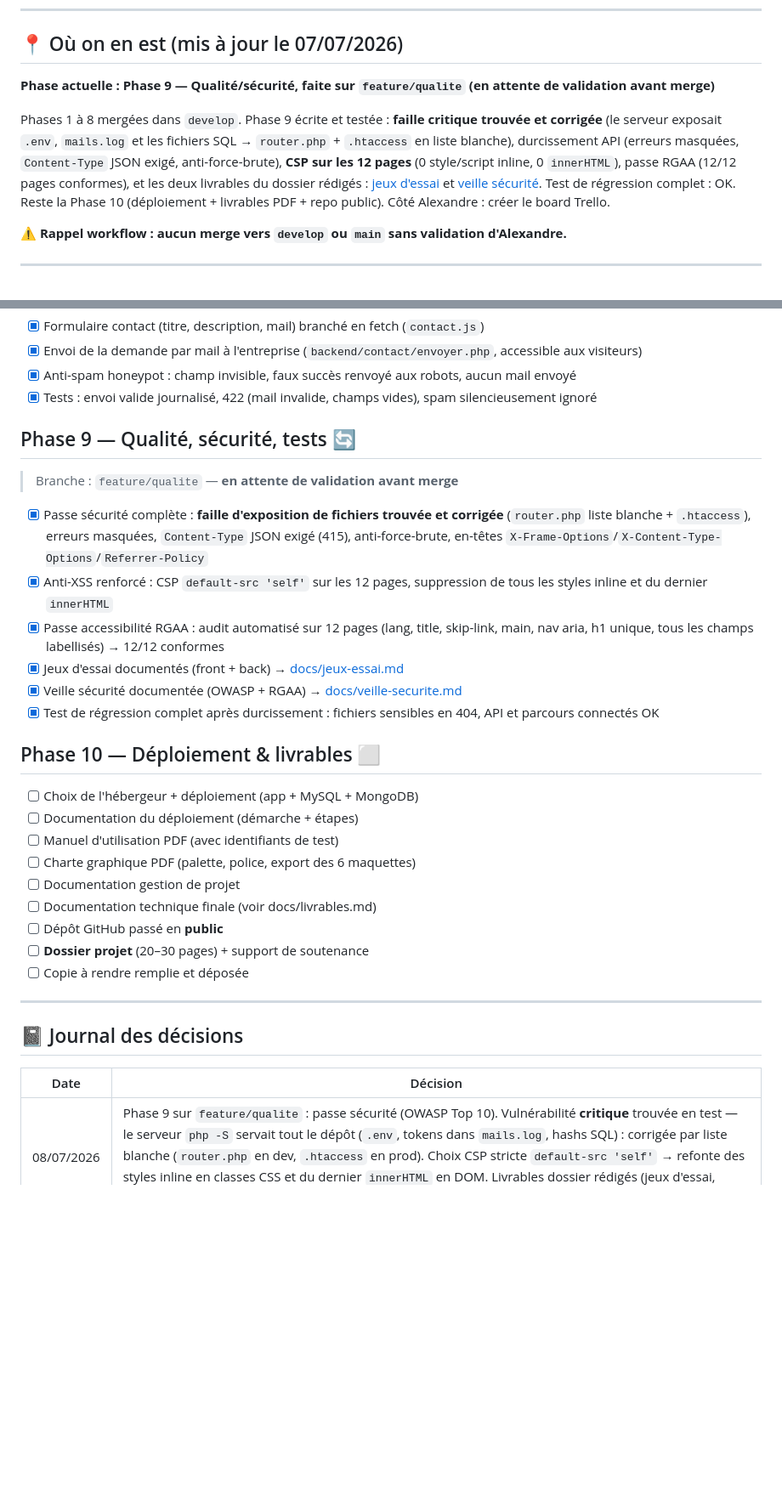
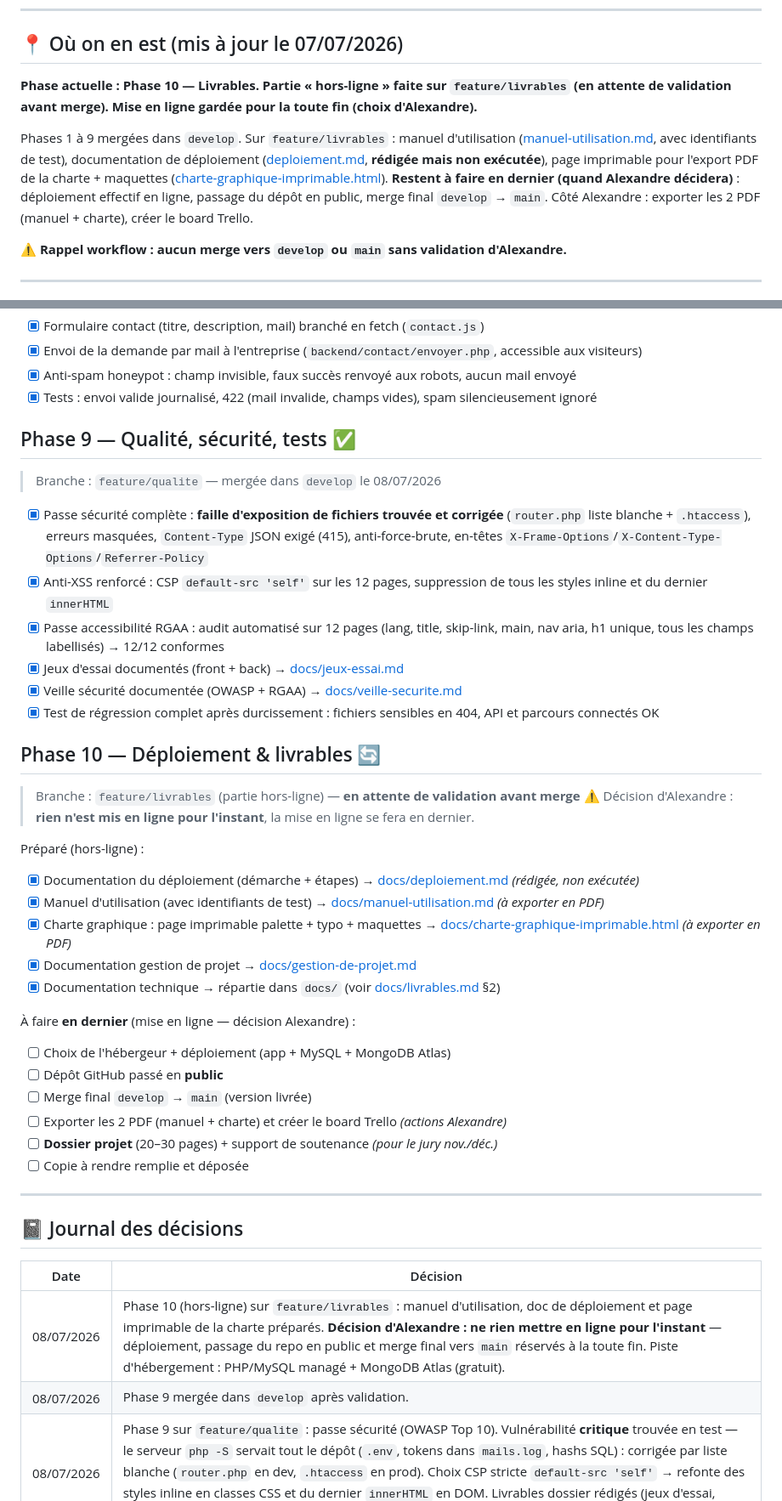
Before and after one commit to ahyjekdev-ctrl/vite-et-gourmand, a Markdown page: ROADMAP.md, 2 parts joined by grey strips. Shown at 85% size. Drawn GitHub-style; blank space fills up the shorter version.

Commit message:
docs: maj roadmap et livrables Phase 10 hors-ligne, mise en ligne reportee a la fin

```diff
--- a/ROADMAP.md
+++ b/ROADMAP.md
@@ -14,9 +14,9 @@
 
 ## 📍 Où on en est (mis à jour le 07/07/2026)
 
-**Phase actuelle : Phase 9 — Qualité/sécurité, faite sur `feature/qualite` (en attente de validation avant merge)**
+**Phase actuelle : Phase 10 — Livrables. Partie « hors-ligne » faite sur `feature/livrables` (en attente de validation avant merge). Mise en ligne gardée pour la toute fin (choix d'Alexandre).**
 
-Phases 1 à 8 mergées dans `develop`. Phase 9 écrite et testée : **faille critique trouvée et corrigée** (le serveur exposait `.env`, `mails.log` et les fichiers SQL → `router.php` + `.htaccess` en liste blanche), durcissement API (erreurs masquées, `Content-Type` JSON exigé, anti-force-brute), **CSP sur les 12 pages** (0 style/script inline, 0 `innerHTML`), passe RGAA (12/12 pages conformes), et les deux livrables du dossier rédigés : [jeux d'essai](docs/jeux-essai.md) et [veille sécurité](docs/veille-securite.md). Test de régression complet : OK. Reste la Phase 10 (déploiement + livrables PDF + repo public). Côté Alexandre : créer le board Trello.
+Phases 1 à 9 mergées dans `develop`. Sur `feature/livrables` : manuel d'utilisation ([manuel-utilisation.md](docs/manuel-utilisation.md), avec identifiants de test), documentation de déploiement ([deploiement.md](docs/deploiement.md), **rédigée mais non exécutée**), page imprimable pour l'export PDF de la charte + maquettes ([charte-graphique-imprimable.html](docs/charte-graphique-imprimable.html)). **Restent à faire en dernier (quand Alexandre décidera)** : déploiement effectif en ligne, passage du dépôt en public, merge final `develop` → `main`. Côté Alexandre : exporter les 2 PDF (manuel + charte), créer le board Trello.
 
 **⚠️ Rappel workflow : aucun merge vers `develop` ou `main` sans validation d'Alexandre.**
 
@@ -152,9 +152,9 @@ Phases 1 à 8 mergées dans `develop`. Phase 9 écrite et testée : **faille cri
 - [x] Anti-spam honeypot : champ invisible, faux succès renvoyé aux robots, aucun mail envoyé
 - [x] Tests : envoi valide journalisé, 422 (mail invalide, champs vides), spam silencieusement ignoré
 
-## Phase 9 — Qualité, sécurité, tests 🔄
+## Phase 9 — Qualité, sécurité, tests ✅
 
-> Branche : `feature/qualite` — **en attente de validation avant merge**
+> Branche : `feature/qualite` — mergée dans `develop` le 08/07/2026
 
 - [x] Passe sécurité complète : **faille d'exposition de fichiers trouvée et corrigée** (`router.php` liste blanche + `.htaccess`), erreurs masquées, `Content-Type` JSON exigé (415), anti-force-brute, en-têtes `X-Frame-Options`/`X-Content-Type-Options`/`Referrer-Policy`
 - [x] Anti-XSS renforcé : CSP `default-src 'self'` sur les 12 pages, suppression de tous les styles inline et du dernier `innerHTML`
@@ -163,16 +163,24 @@ Phases 1 à 8 mergées dans `develop`. Phase 9 écrite et testée : **faille cri
 - [x] Veille sécurité documentée (OWASP + RGAA) → [docs/veille-securite.md](docs/veille-securite.md)
 - [x] Test de régression complet après durcissement : fichiers sensibles en 404, API et parcours connectés OK
 
-## Phase 10 — Déploiement & livrables ⬜
+## Phase 10 — Déploiement & livrables 🔄
 
-- [ ] Choix de l'hébergeur + déploiement (app + MySQL + MongoDB)
-- [ ] Documentation du déploiement (démarche + étapes)
-- [ ] Manuel d'utilisation PDF (avec identifiants de test)
-- [ ] Charte graphique PDF (palette, police, export des 6 maquettes)
-- [ ] Documentation gestion de projet
-- [ ] Documentation technique finale (voir docs/livrables.md)
+> Branche : `feature/livrables` (partie hors-ligne) — **en attente de validation avant merge**
+> ⚠️ Décision d'Alexandre : **rien n'est mis en ligne pour l'instant**, la mise en ligne se fera en dernier.
+
+Préparé (hors-ligne) :
+- [x] Documentation du déploiement (démarche + étapes) → [docs/deploiement.md](docs/deploiement.md) *(rédigée, non exécutée)*
+- [x] Manuel d'utilisation (avec identifiants de test) → [docs/manuel-utilisation.md](docs/manuel-utilisation.md) *(à exporter en PDF)*
+- [x] Charte graphique : page imprimable palette + typo + maquettes → [docs/charte-graphique-imprimable.html](docs/charte-graphique-imprimable.html) *(à exporter en PDF)*
+- [x] Documentation gestion de projet → [docs/gestion-de-projet.md](docs/gestion-de-projet.md)
+- [x] Documentation technique → répartie dans `docs/` (voir [docs/livrables.md](docs/livrables.md) §2)
+
+À faire **en dernier** (mise en ligne — décision Alexandre) :
+- [ ] Choix de l'hébergeur + déploiement (app + MySQL + MongoDB Atlas)
 - [ ] Dépôt GitHub passé en **public**
-- [ ] **Dossier projet** (20–30 pages) + support de soutenance
+- [ ] Merge final `develop` → `main` (version livrée)
+- [ ] Exporter les 2 PDF (manuel + charte) et créer le board Trello *(actions Alexandre)*
+- [ ] **Dossier projet** (20–30 pages) + support de soutenance *(pour le jury nov./déc.)*
 - [ ] Copie à rendre remplie et déposée
 
 ---
@@ -181,6 +189,8 @@ Phases 1 à 8 mergées dans `develop`. Phase 9 écrite et testée : **faille cri
 
 | Date | Décision |
 |---|---|
+| 08/07/2026 | Phase 10 (hors-ligne) sur `feature/livrables` : manuel d'utilisation, doc de déploiement et page imprimable de la charte préparés. **Décision d'Alexandre : ne rien mettre en ligne pour l'instant** — déploiement, passage du repo en public et merge final vers `main` réservés à la toute fin. Piste d'hébergement : PHP/MySQL managé + MongoDB Atlas (gratuit). |
+| 08/07/2026 | Phase 9 mergée dans `develop` après validation. |
 | 08/07/2026 | Phase 9 sur `feature/qualite` : passe sécurité (OWASP Top 10). Vulnérabilité **critique** trouvée en test — le serveur `php -S` servait tout le dépôt (`.env`, tokens dans `mails.log`, hashs SQL) : corrigée par liste blanche (`router.php` en dev, `.htaccess` en prod). Choix CSP stricte `default-src 'self'` → refonte des styles inline en classes CSS et du dernier `innerHTML` en DOM. Livrables dossier rédigés (jeux d'essai, veille). Le lancement du serveur devient `php -S localhost:8000 router.php`. |
 | 08/07/2026 | Phase 8 mergée dans `develop` après validation. |
 | 08/07/2026 | Phase 8 sur `feature/contact` : le formulaire de contact reste public (les visiteurs doivent pouvoir écrire sans compte), anti-spam par honeypot (réponse identique au succès pour ne pas renseigner les robots), la demande part vers la boîte `MAIL_FROM` de l'entreprise avec l'adresse du demandeur en corps de mail. |
```
Also changed, not shown: docs/livrables.md (+7 -7 lines).
